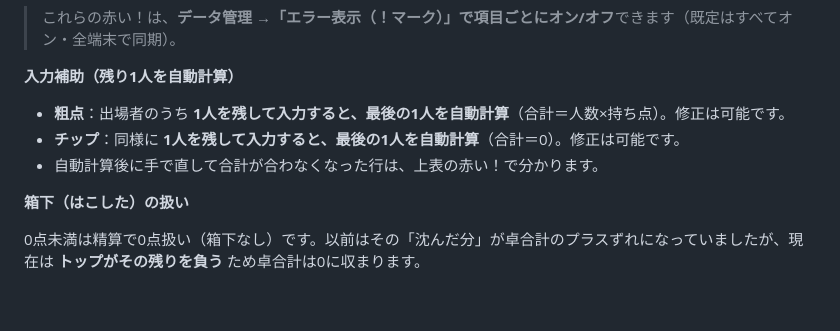
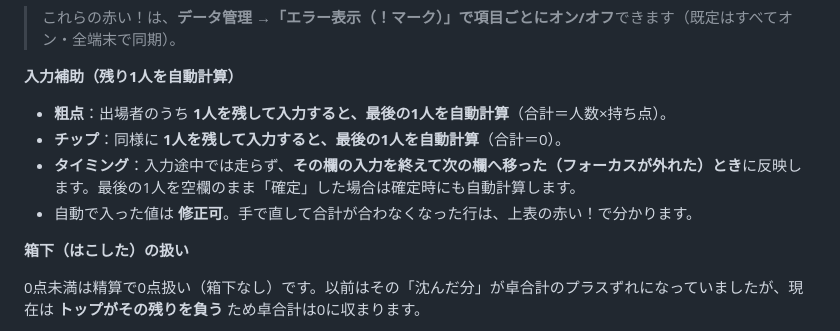
Before and after one commit to MWmitsu/mahjong-score, a Markdown page: docs/設計書.md, the part around the change. Rendered like a GitHub page; blank space fills up the shorter version.

Commit message:
設計書更新：自動計算のタイミング（入力完了=blur＋確定時）を明記
Co-Authored-By: Claude Opus 4.8 <noreply@anthropic.com>

```diff
--- a/docs/設計書.md
+++ b/docs/設計書.md
@@ -206,9 +206,10 @@ localStorage に次の1つのJSONを保存します。
 
 **入力補助（残り1人を自動計算）**
 
-- **粗点**：出場者のうち **1人を残して入力すると、最後の1人を自動計算**（合計＝人数×持ち点）。修正は可能です。
-- **チップ**：同様に **1人を残して入力すると、最後の1人を自動計算**（合計＝0）。修正は可能です。
-- 自動計算後に手で直して合計が合わなくなった行は、上表の赤い！で分かります。
+- **粗点**：出場者のうち **1人を残して入力すると、最後の1人を自動計算**（合計＝人数×持ち点）。
+- **チップ**：同様に **1人を残して入力すると、最後の1人を自動計算**（合計＝0）。
+- **タイミング**：入力途中では走らず、**その欄の入力を終えて次の欄へ移った（フォーカスが外れた）とき**に反映します。最後の1人を空欄のまま「確定」した場合は確定時にも自動計算します。
+- 自動で入った値は **修正可**。手で直して合計が合わなくなった行は、上表の赤い！で分かります。
 
 **箱下（はこした）の扱い**
 
```
